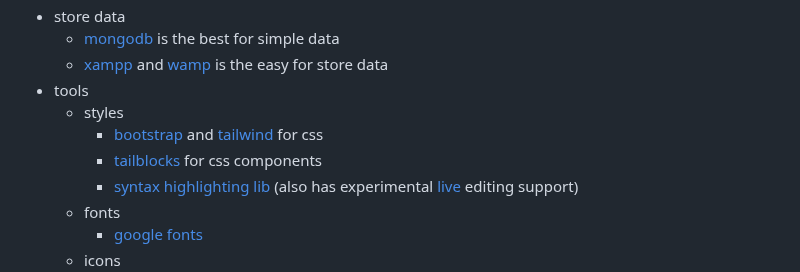
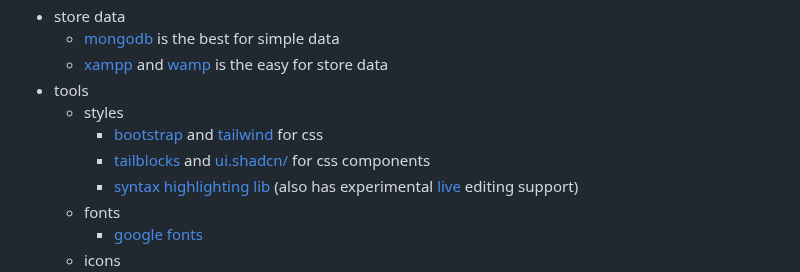
Before and after one commit to atual-dev/atual-dev, a Markdown page: README.md, the part around the change. Rendered like a GitHub page.

```diff
--- a/README.md
+++ b/README.md
@@ -118,7 +118,7 @@ I'm Atul.
 - tools
   - styles
     - [bootstrap](https://getbootstrap.com/) and [tailwind](https://tailwindcss.com/) for css
-    - [tailblocks](https://tailblocks.cc/) for css components
+    - [tailblocks](https://tailblocks.cc/) and  [ui.shadcn/](https://ui.shadcn.com/) for css components
     - [syntax highlighting lib](https://prismjs.com/) (also has experimental [live](https://live.prismjs.com/) editing support)
   - fonts
     - [google fonts](https://fonts.google.com/)
```
